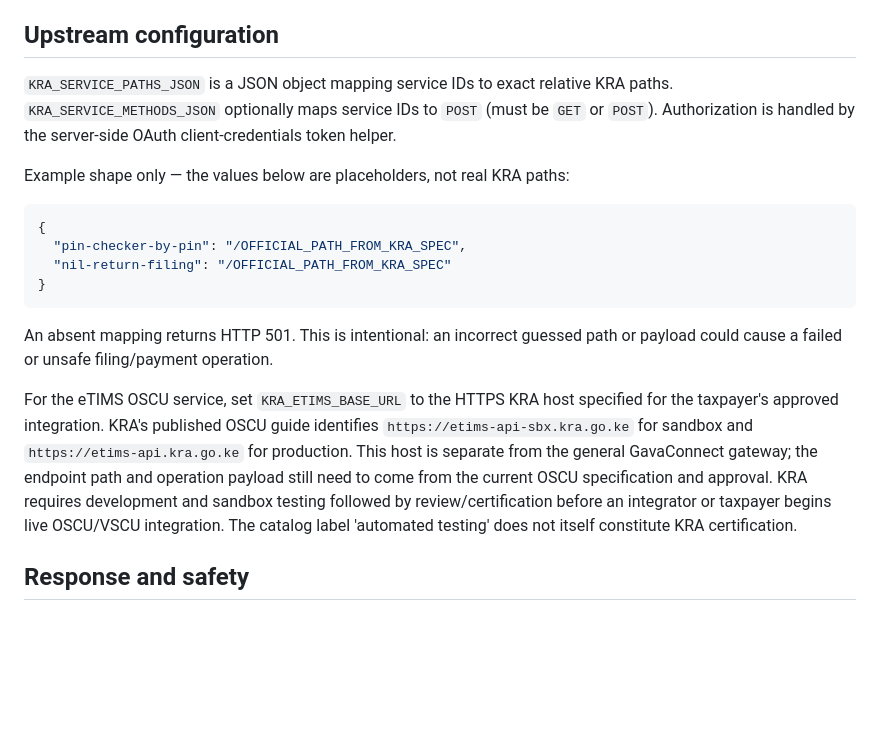
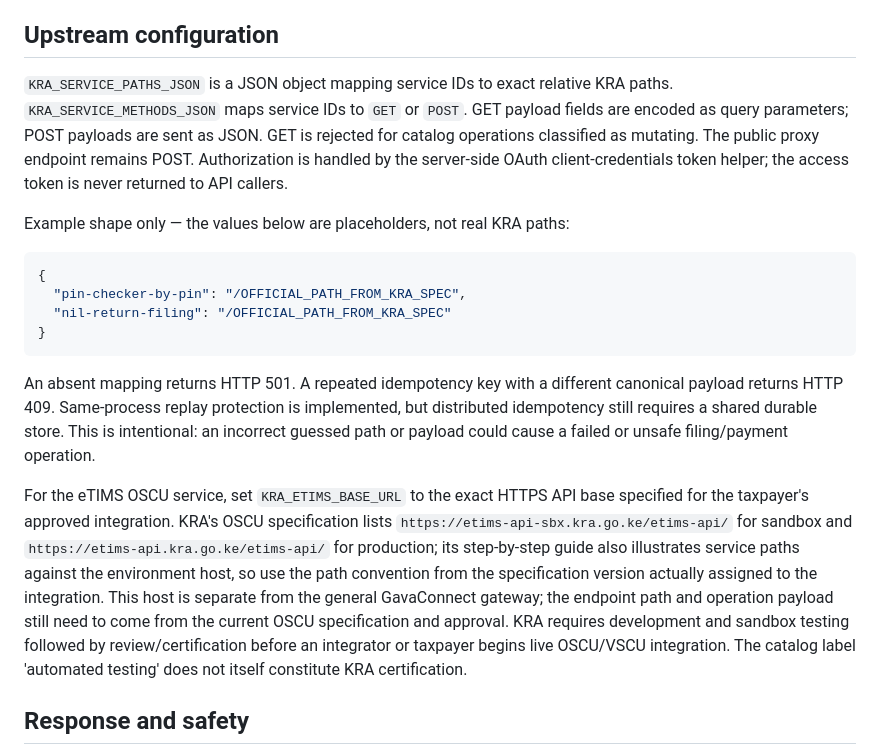
Before and after one commit to Victor-Kipruto-Rop/kra-pin-integration, a Markdown page: docs/kra-catalog-integration.md, the part around the change. Rendered like a GitHub page; blank space fills up the shorter version.

Commit message:
docs: clarify upstream methods, idempotency and OSCU base paths

````diff
--- a/docs/kra-catalog-integration.md
+++ b/docs/kra-catalog-integration.md
@@ -47,7 +47,7 @@ Do not retry these operations with a new idempotency key after an uncertain time
 
 ## Upstream configuration
 
-`KRA_SERVICE_PATHS_JSON` is a JSON object mapping service IDs to exact relative KRA paths. `KRA_SERVICE_METHODS_JSON` optionally maps service IDs to `POST` (must be `GET` or `POST`). Authorization is handled by the server-side OAuth client-credentials token helper.
+`KRA_SERVICE_PATHS_JSON` is a JSON object mapping service IDs to exact relative KRA paths. `KRA_SERVICE_METHODS_JSON` maps service IDs to `GET` or `POST`. GET payload fields are encoded as query parameters; POST payloads are sent as JSON. GET is rejected for catalog operations classified as mutating. The public proxy endpoint remains POST. Authorization is handled by the server-side OAuth client-credentials token helper; the access token is never returned to API callers.
 
 Example shape only — the values below are placeholders, not real KRA paths:
 
@@ -58,9 +58,9 @@ Example shape only — the values below are placeholders, not real KRA paths:
 }
 ```
 
-An absent mapping returns HTTP 501. This is intentional: an incorrect guessed path or payload could cause a failed or unsafe filing/payment operation.
+An absent mapping returns HTTP 501. A repeated idempotency key with a different canonical payload returns HTTP 409. Same-process replay protection is implemented, but distributed idempotency still requires a shared durable store. This is intentional: an incorrect guessed path or payload could cause a failed or unsafe filing/payment operation.
 
-For the eTIMS OSCU service, set `KRA_ETIMS_BASE_URL` to the HTTPS KRA host specified for the taxpayer's approved integration. KRA's published OSCU guide identifies `https://etims-api-sbx.kra.go.ke` for sandbox and `https://etims-api.kra.go.ke` for production. This host is separate from the general GavaConnect gateway; the endpoint path and operation payload still need to come from the current OSCU specification and approval. KRA requires development and sandbox testing followed by review/certification before an integrator or taxpayer begins live OSCU/VSCU integration. The catalog label 'automated testing' does not itself constitute KRA certification.
+For the eTIMS OSCU service, set `KRA_ETIMS_BASE_URL` to the exact HTTPS API base specified for the taxpayer's approved integration. KRA's OSCU specification lists `https://etims-api-sbx.kra.go.ke/etims-api/` for sandbox and `https://etims-api.kra.go.ke/etims-api/` for production; its step-by-step guide also illustrates service paths against the environment host, so use the path convention from the specification version actually assigned to the integration. This host is separate from the general GavaConnect gateway; the endpoint path and operation payload still need to come from the current OSCU specification and approval. KRA requires development and sandbox testing followed by review/certification before an integrator or taxpayer begins live OSCU/VSCU integration. The catalog label 'automated testing' does not itself constitute KRA certification.
 
 ## Response and safety
 
````
